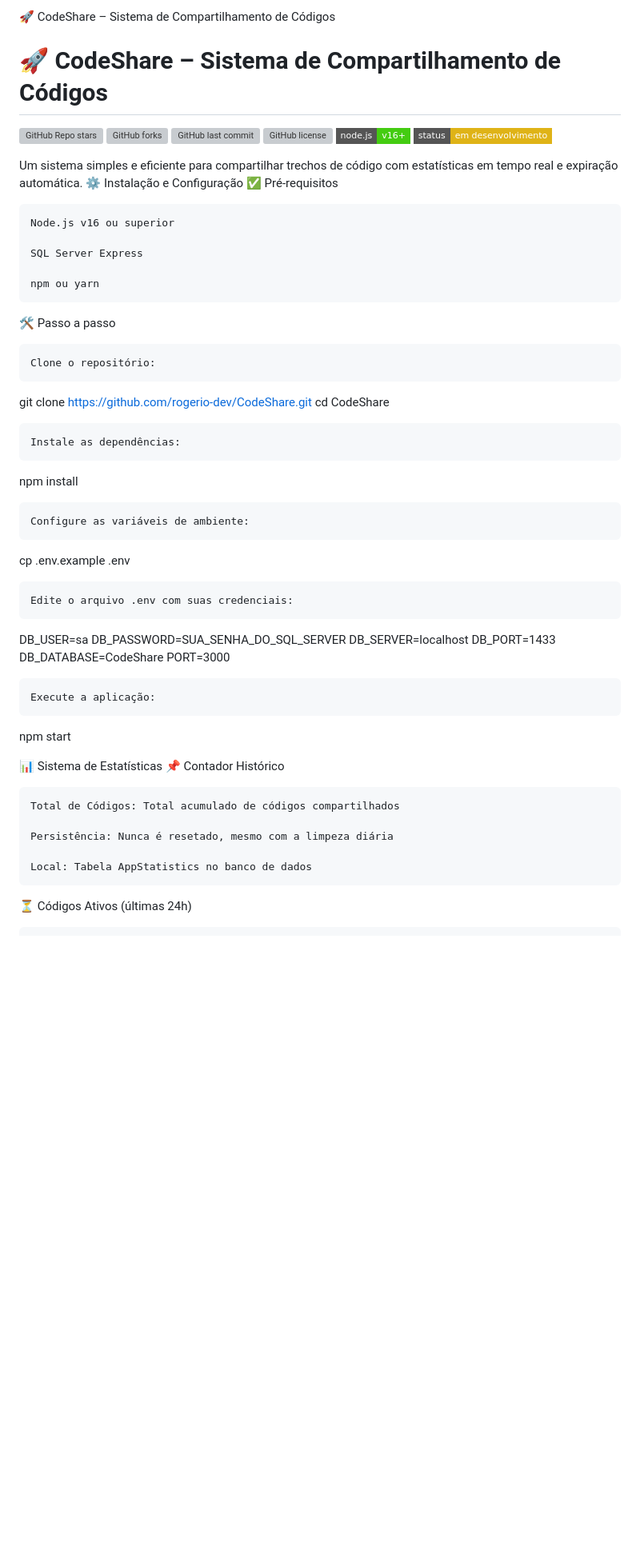
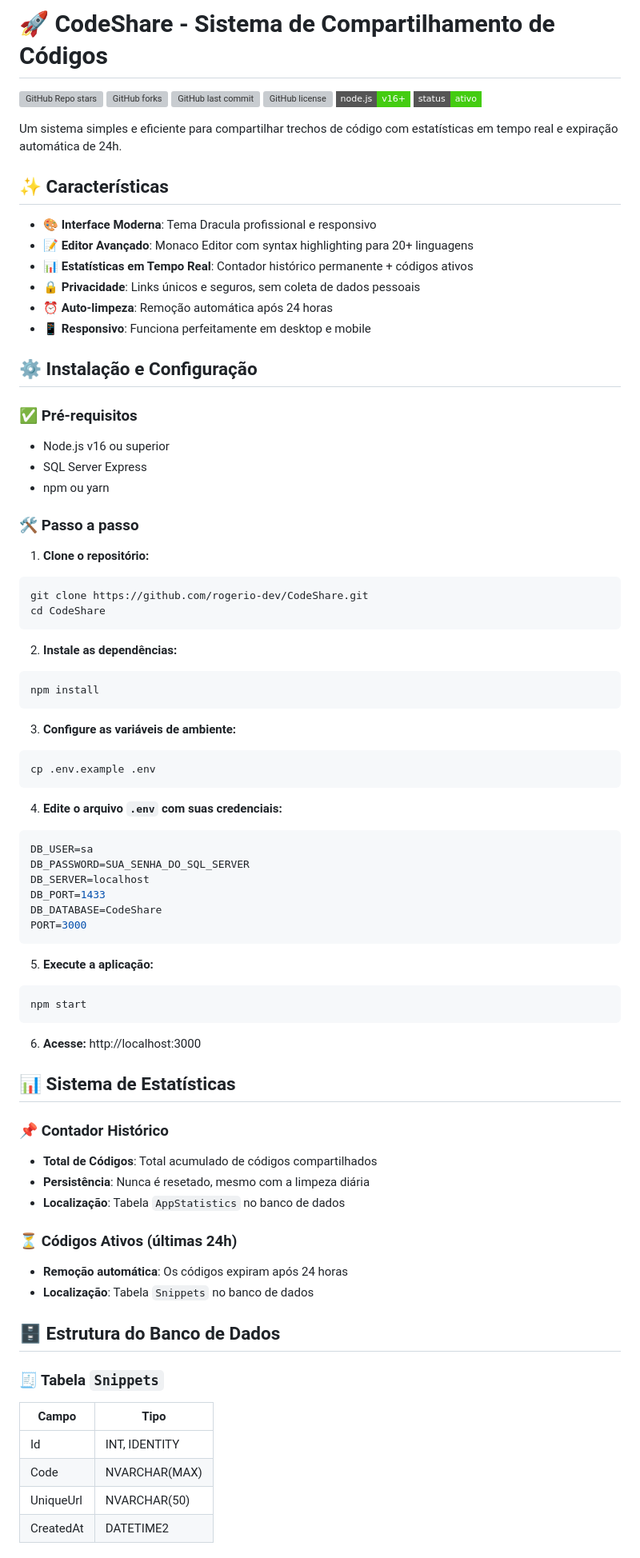
Before and after one commit to rogerio-dev/CodeShare, a Markdown page: README.md, the part around one of its changes. Shown at 80% size. Rendered like a GitHub page; badges without logos; blank space fills up the shorter version; grey boxes are pictures that could not be loaded.

````diff
--- a/README.md
+++ b/README.md
@@ -1,61 +1,84 @@
-🚀 CodeShare – Sistema de Compartilhamento de Códigos
-
-# 🚀 CodeShare – Sistema de Compartilhamento de Códigos
+# 🚀 CodeShare - Sistema de Compartilhamento de Códigos
 
 ![GitHub Repo stars](https://img.shields.io/github/stars/rogerio-dev/CodeShare?style=flat-square)
 ![GitHub forks](https://img.shields.io/github/forks/rogerio-dev/CodeShare?style=flat-square)
 ![GitHub last commit](https://img.shields.io/github/last-commit/rogerio-dev/CodeShare?style=flat-square)
 ![GitHub license](https://img.shields.io/github/license/rogerio-dev/CodeShare?style=flat-square)
 ![Node.js](https://img.shields.io/badge/node.js-v16%2B-brightgreen?style=flat-square)
-![Status](https://img.shields.io/badge/status-em%20desenvolvimento-yellow?style=flat-square)
+![Status](https://img.shields.io/badge/status-ativo-brightgreen?style=flat-square)
 
+Um sistema simples e eficiente para compartilhar trechos de código com estatísticas em tempo real e expiração automática de 24h.
 
-Um sistema simples e eficiente para compartilhar trechos de código com estatísticas em tempo real e expiração automática.
-⚙️ Instalação e Configuração
-✅ Pré-requisitos
+## ✨ Características
 
-    Node.js v16 ou superior
+- 🎨 **Interface Moderna**: Tema Dracula profissional e responsivo
+- 📝 **Editor Avançado**: Monaco Editor com syntax highlighting para 20+ linguagens
+- 📊 **Estatísticas em Tempo Real**: Contador histórico permanente + códigos ativos
+- 🔒 **Privacidade**: Links únicos e seguros, sem coleta de dados pessoais
+- ⏰ **Auto-limpeza**: Remoção automática após 24 horas
+- 📱 **Responsivo**: Funciona perfeitamente em desktop e mobile
 
-    SQL Server Express
+## ⚙️ Instalação e Configuração
 
-    npm ou yarn
+### ✅ Pré-requisitos
 
-🛠️ Passo a passo
+- Node.js v16 ou superior
+- SQL Server Express
+- npm ou yarn
 
-    Clone o repositório:
+### 🛠️ Passo a passo
 
+1. **Clone o repositório:**
+```bash
 git clone https://github.com/rogerio-dev/CodeShare.git
 cd CodeShare
+```
 
-    Instale as dependências:
+2. **Instale as dependências:**
+```bash
+npm install
+```
 
-npm install
+3. **Configure as variáveis de ambiente:**
+```bash
+cp .env.example .env
+```
 
-    Configure as variáveis de ambiente:
-
-cp .env.example .env
-
-    Edite o arquivo .env com suas credenciais:
-
+4. **Edite o arquivo `.env` com suas credenciais:**
+```env
 DB_USER=sa
 DB_PASSWORD=SUA_SENHA_DO_SQL_SERVER
 DB_SERVER=localhost
 DB_PORT=1433
 DB_DATABASE=CodeShare
 PORT=3000
+```
 
-    Execute a aplicação:
+5. **Execute a aplicação:**
+```bash
+npm start
+```
 
-npm start
+6. **Acesse:** http://localhost:3000
 
-📊 Sistema de Estatísticas
-📌 Contador Histórico
+## 📊 Sistema de Estatísticas
 
-    Total de Códigos: Total acumulado de códigos compartilhados
+### 📌 Contador Histórico
+- **Total de Códigos**: Total acumulado de códigos compartilhados
+- **Persistência**: Nunca é resetado, mesmo com a limpeza diária
+- **Localização**: Tabela `AppStatistics` no banco de dados
 
-    Persistência: Nunca é resetado, mesmo com a limpeza diária
+### ⏳ Códigos Ativos (últimas 24h)
+- **Remoção automática**: Os códigos expiram após 24 horas
+- **Localização**: Tabela `Snippets` no banco de dados
 
-    Local: Tabela AppStatistics no banco de dados
+## 🗄️ Estrutura do Banco de Dados
 
-⏳ Códigos Ativos (últimas 24h)
+### 🧾 Tabela `Snippets`
+| Campo | Tipo |
+|-------|------|
+| Id | INT, IDENTITY |
+| Code | NVARCHAR(MAX) |
+| UniqueUrl | NVARCHAR(50) |
+| CreatedAt | DATETIME2 |
 
````
Also changed, not shown: other parts of README.md (+46 -51 lines).
